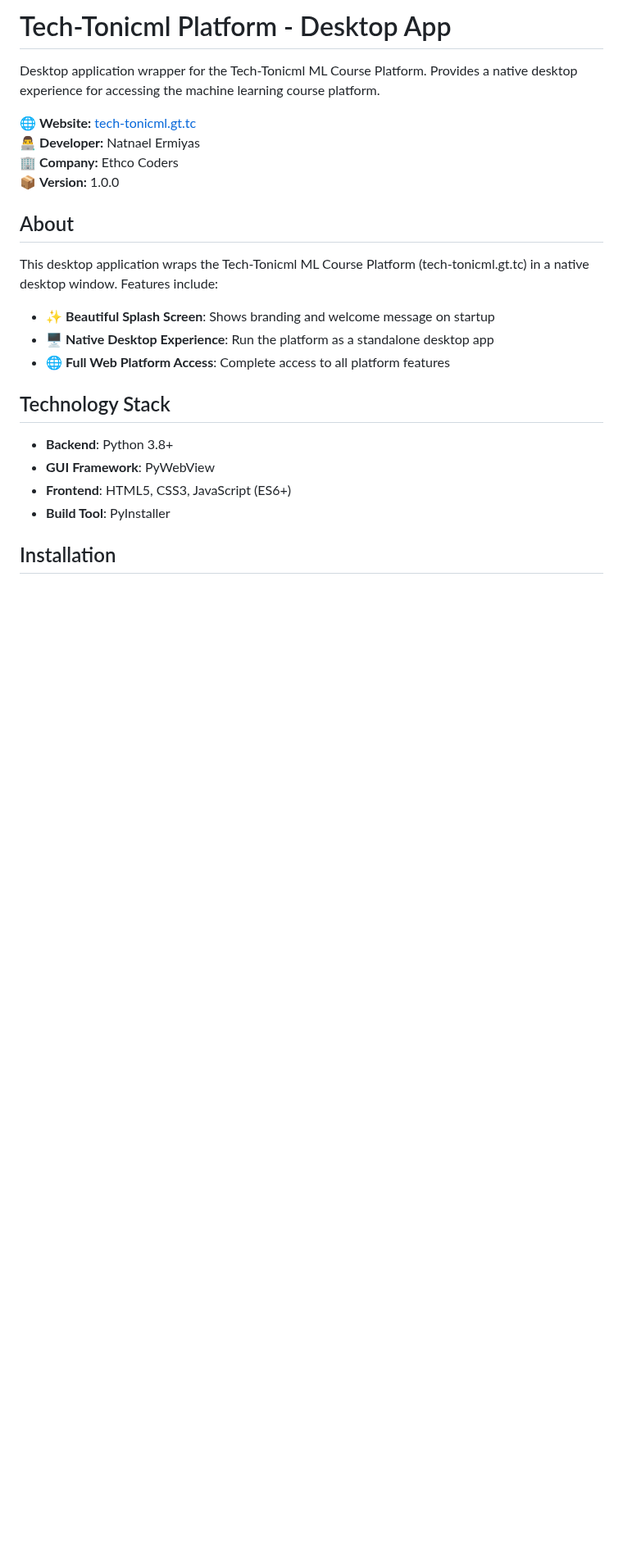
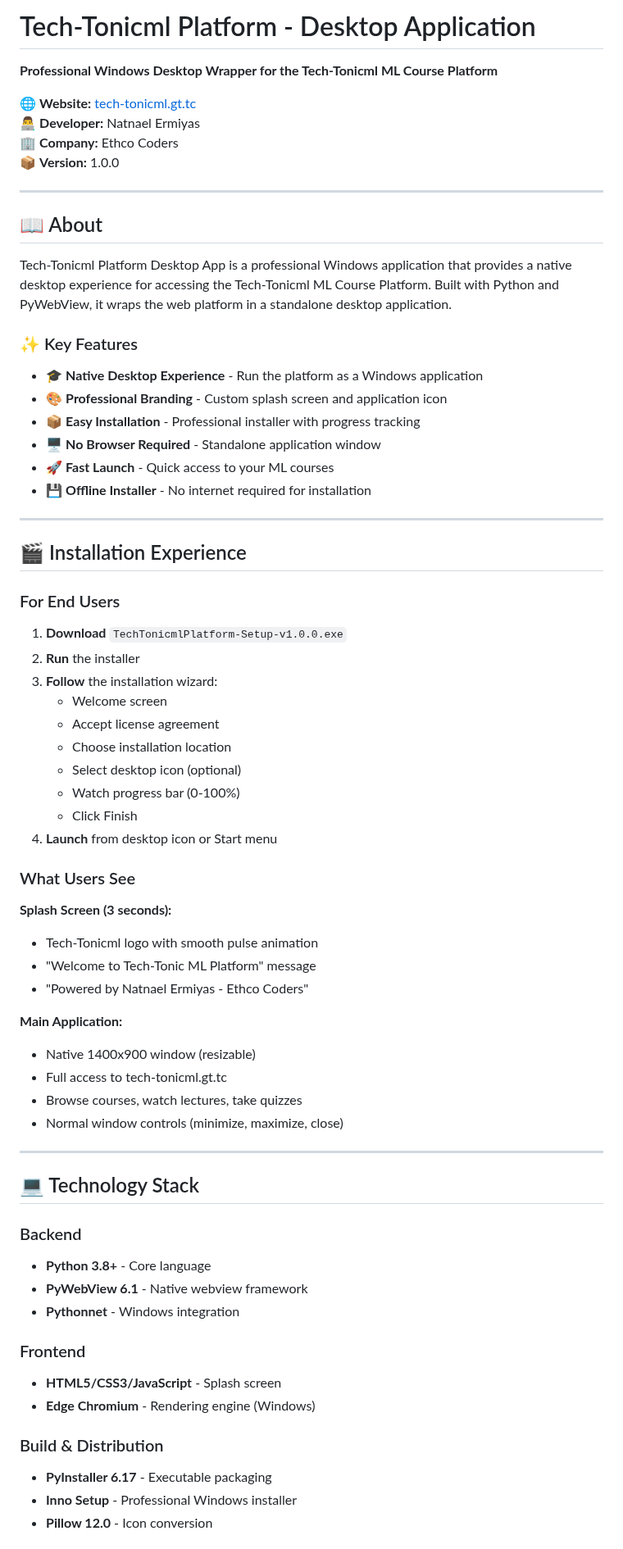
Before and after one commit to ethcocoder/tech-tonicml-dekapp, a Markdown page: README.md, the part around one of its changes. Shown at 82% size. GitHub-like rendering; blank space fills up the shorter version.

```diff
--- a/README.md
+++ b/README.md
@@ -1,25 +1,72 @@
-# Tech-Tonicml Platform - Desktop App
+# Tech-Tonicml Platform - Desktop Application
 
-Desktop application wrapper for the Tech-Tonicml ML Course Platform. Provides a native desktop experience for accessing the machine learning course platform.
+**Professional Windows Desktop Wrapper for the Tech-Tonicml ML Course Platform**
 
 🌐 **Website:** [tech-tonicml.gt.tc](https://tech-tonicml.gt.tc)
 👨‍💻 **Developer:** Natnael Ermiyas
 🏢 **Company:** Ethco Coders
 📦 **Version:** 1.0.0
 
-## About
+---
 
-This desktop application wraps the Tech-Tonicml ML Course Platform (tech-tonicml.gt.tc) in a native desktop window. Features include:
+## 📖 About
 
-- ✨ **Beautiful Splash Screen**: Shows branding and welcome message on startup
-- 🖥️ **Native Desktop Experience**: Run the platform as a standalone desktop app
-- 🌐 **Full Web Platform Access**: Complete access to all platform features
+Tech-Tonicml Platform Desktop App is a professional Windows application that provides a native desktop experience for accessing the Tech-Tonicml ML Course Platform. Built with Python and PyWebView, it wraps the web platform in a standalone desktop application.
 
-## Technology Stack
+### ✨ Key Features
 
-- **Backend**: Python 3.8+
-- **GUI Framework**: PyWebView
-- **Frontend**: HTML5, CSS3, JavaScript (ES6+)
-- **Build Tool**: PyInstaller
+- 🎓 **Native Desktop Experience** - Run the platform as a Windows application
+- 🎨 **Professional Branding** - Custom splash screen and application icon
+- 📦 **Easy Installation** - Professional installer with progress tracking
+- 🖥️ **No Browser Required** - Standalone application window
+- 🚀 **Fast Launch** - Quick access to your ML courses
+- 💾 **Offline Installer** - No internet required for installation
 
-## Installation
+---
+
+## 🎬 Installation Experience
+
+### For End Users
+
+1. **Download** `TechTonicmlPlatform-Setup-v1.0.0.exe`
+2. **Run** the installer
+3. **Follow** the installation wizard:
+   - Welcome screen
+   - Accept license agreement
+   - Choose installation location
+   - Select desktop icon (optional)
+   - Watch progress bar (0-100%)
+   - Click Finish
+4. **Launch** from desktop icon or Start menu
+
+### What Users See
+
+**Splash Screen (3 seconds):**
+- Tech-Tonicml logo with smooth pulse animation
+- "Welcome to Tech-Tonic ML Platform" message
+- "Powered by Natnael Ermiyas - Ethco Coders"
+
+**Main Application:**
+- Native 1400x900 window (resizable)
+- Full access to tech-tonicml.gt.tc
+- Browse courses, watch lectures, take quizzes
+- Normal window controls (minimize, maximize, close)
+
+---
+
+## 💻 Technology Stack
+
+### Backend
+- **Python 3.8+** - Core language
+- **PyWebView 6.1** - Native webview framework
+- **Pythonnet** - Windows integration
+
+### Frontend
+- **HTML5/CSS3/JavaScript** - Splash screen
+- **Edge Chromium** - Rendering engine (Windows)
+
+### Build & Distribution
+- **PyInstaller 6.17** - Executable packaging
+- **Inno Setup** - Professional Windows installer
+- **Pillow 12.0** - Icon conversion
+
```
Also changed, not shown: other parts of README.md (+200 -84 lines).
